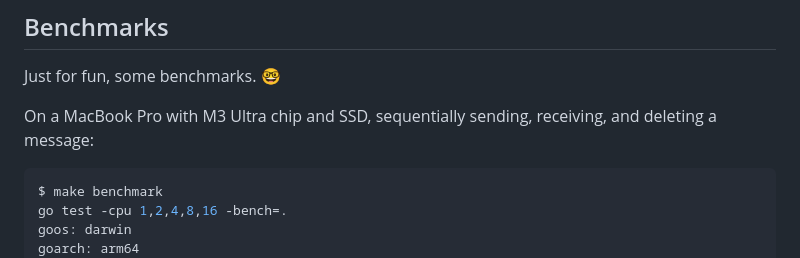
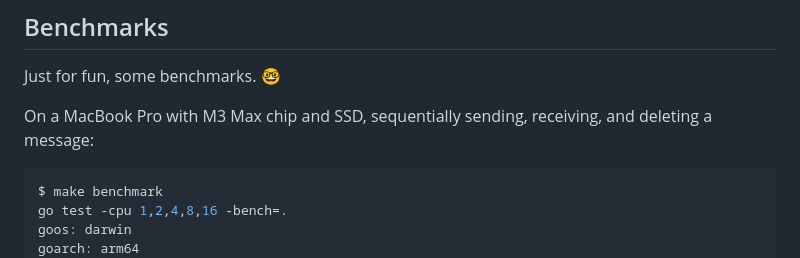
Before and after one commit to maragudk/goqite, a Markdown page: README.md, the part around the change. Rendered like a GitHub page.

Commit message:
Update README with M3 Max chip details

````diff
--- a/README.md
+++ b/README.md
@@ -274,7 +274,7 @@ create index goqite_queue_created_idx on goqite (queue, created);
 
 Just for fun, some benchmarks. 🤓
 
-On a MacBook Pro with M3 Ultra chip and SSD, sequentially sending, receiving, and deleting a message:
+On a MacBook Pro with M3 Max chip and SSD, sequentially sending, receiving, and deleting a message:
 
 ```shell
 $ make benchmark
````
